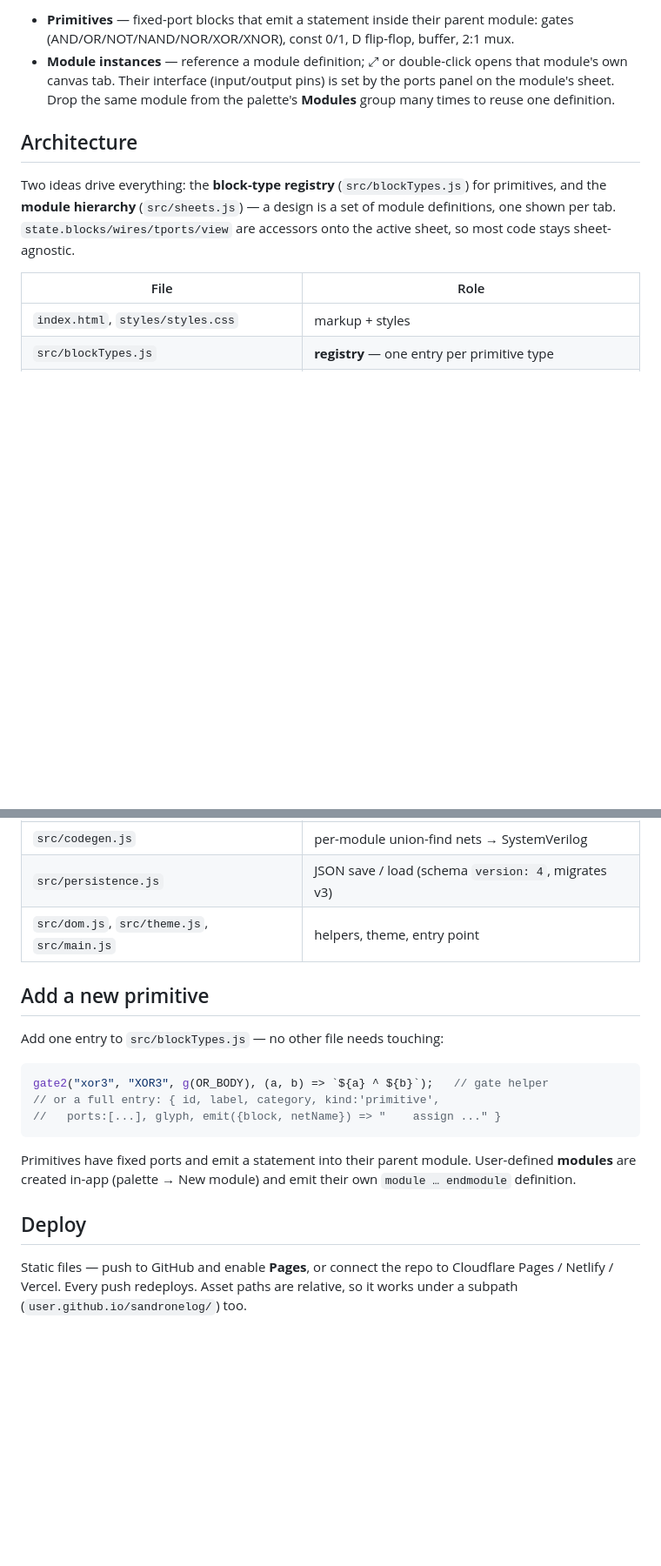
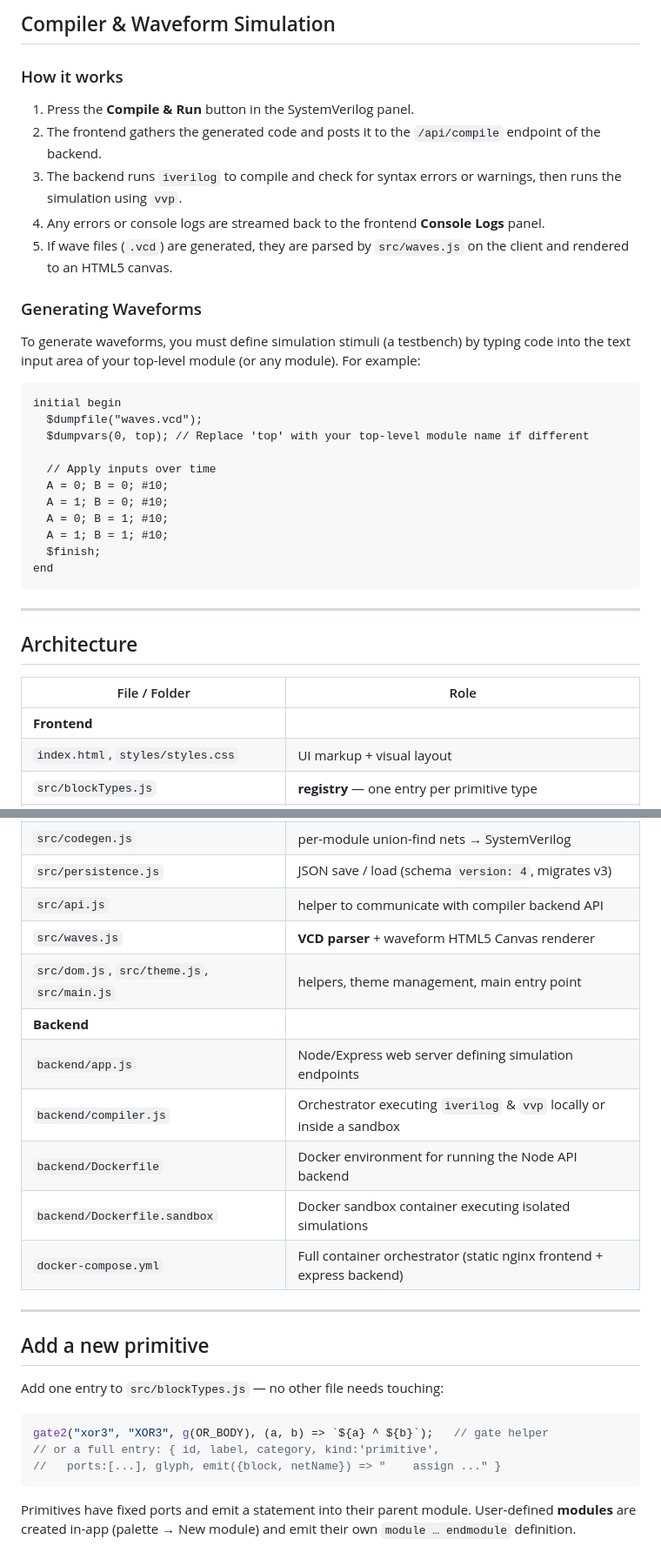
Before and after one commit to shri-kris/sandronelog, a Markdown page: README.md, 2 parts joined by grey strips. Shown at 87% size. Rendered like a GitHub page; blank space fills up the shorter version.

````diff
--- a/README.md
+++ b/README.md
@@ -21,17 +59,38 @@ python -m http.server 8000   # then open http://localhost:8000
 
-- **Primitives** — fixed-port blocks that emit a statement inside their parent module: gates (AND/OR/NOT/NAND/NOR/XOR/XNOR), const 0/1, D flip-flop, buffer, 2:1 mux.
-- **Module instances** — reference a module definition; ⤢ or double-click opens that module's own canvas tab. Their interface (input/output pins) is set by the ports panel on the module's sheet. Drop the same module from the palette's **Modules** group many times to reuse one definition.
+## Compiler & Waveform Simulation
+
+### How it works
+1. Press the **Compile & Run** button in the SystemVerilog panel.
+2. The frontend gathers the generated code and posts it to the `/api/compile` endpoint of the backend.
+3. The backend runs `iverilog` to compile and check for syntax errors or warnings, then runs the simulation using `vvp`.
+4. Any errors or console logs are streamed back to the frontend **Console Logs** panel.
+5. If wave files (`.vcd`) are generated, they are parsed by `src/waves.js` on the client and rendered to an HTML5 canvas.
+
+### Generating Waveforms
+To generate waveforms, you must define simulation stimuli (a testbench) by typing code into the text input area of your top-level module (or any module). For example:
+
+```systemverilog
+initial begin
+  $dumpfile("waves.vcd");
+  $dumpvars(0, top); // Replace 'top' with your top-level module name if different
+
+  // Apply inputs over time
+  A = 0; B = 0; #10;
+  A = 1; B = 0; #10;
+  A = 0; B = 1; #10;
+  A = 1; B = 1; #10;
+  $finish;
+end
+```
+
+---
 
 ## Architecture
 
-Two ideas drive everything: the **block-type registry** (`src/blockTypes.js`) for
-primitives, and the **module hierarchy** (`src/sheets.js`) — a design is a set of
-module definitions, one shown per tab. `state.blocks/wires/tports/view` are
-accessors onto the active sheet, so most code stays sheet-agnostic.
-
-| File | Role |
+| File / Folder | Role |
 |---|---|
-| `index.html`, `styles/styles.css` | markup + styles |
+| **Frontend** | |
+| `index.html`, `styles/styles.css` | UI markup + visual layout |
 | `src/blockTypes.js` | **registry** — one entry per primitive type |
 | `src/sheets.js` | **hierarchy** — modules, instances, tabs, reconciliation |
 | `src/state.js` | modules + active-sheet proxies + `VERSION` |
@@ -43,7 +102,17 @@ accessors onto the active sheet, so most code stays sheet-agnostic.
 | `src/palette.js` | palette rail (primitives + Modules group) |
 | `src/codegen.js` | per-module union-find nets → SystemVerilog |
 | `src/persistence.js` | JSON save / load (schema `version: 4`, migrates v3) |
-| `src/dom.js`, `src/theme.js`, `src/main.js` | helpers, theme, entry point |
+| `src/api.js` | helper to communicate with compiler backend API |
+| `src/waves.js` | **VCD parser** + waveform HTML5 Canvas renderer |
+| `src/dom.js`, `src/theme.js`, `src/main.js` | helpers, theme management, main entry point |
+| **Backend** | |
+| `backend/app.js` | Node/Express web server defining simulation endpoints |
+| `backend/compiler.js` | Orchestrator executing `iverilog` & `vvp` locally or inside a sandbox |
+| `backend/Dockerfile` | Docker environment for running the Node API backend |
+| `backend/Dockerfile.sandbox` | Docker sandbox container executing isolated simulations |
+| `docker-compose.yml` | Full container orchestrator (static nginx frontend + express backend) |
+
+---
 
 ## Add a new primitive
 
@@ -58,9 +127,3 @@ gate2("xor3", "XOR3", g(OR_BODY), (a, b) => `${a} ^ ${b}`);   // gate helper
 Primitives have fixed ports and emit a statement into their parent module.
 User-defined **modules** are created in-app (palette → New module) and emit their
 own `module … endmodule` definition.
-
-## Deploy
-
-Static files — push to GitHub and enable **Pages**, or connect the repo to
-Cloudflare Pages / Netlify / Vercel. Every push redeploys. Asset paths are
-relative, so it works under a subpath (`user.github.io/sandronelog/`) too.
````
Also changed, not shown: other parts of README.md (+44 -6 lines).
